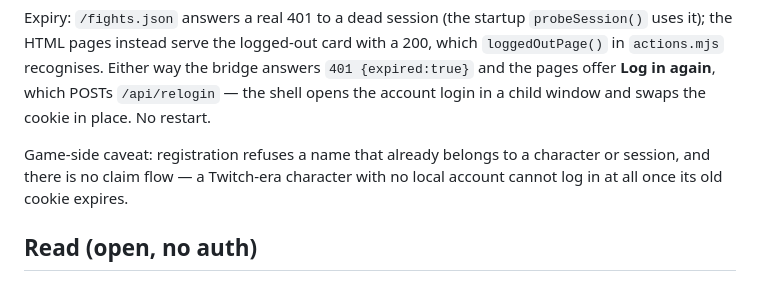
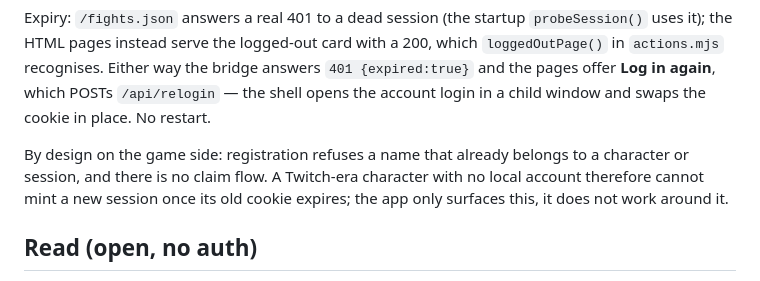
Before and after one commit to micaelmbsilva/PathOfDust_Desktop, a Markdown page: README-actions.md, the part around the change. GitHub-like rendering.

Commit message:
docs: the no-claim rule for Twitch-era characters is game design, not a caveat to raise
Co-Authored-By: Claude Fable 5.1 <noreply@anthropic.com>

```diff
--- a/README-actions.md
+++ b/README-actions.md
@@ -22,9 +22,10 @@ bridge answers `401 {expired:true}` and the pages offer **Log in again**, which
 POSTs `/api/relogin` — the shell opens the account login in a child window and
 swaps the cookie in place. No restart.
 
-Game-side caveat: registration refuses a name that already belongs to a
-character or session, and there is no claim flow — a Twitch-era character with
-no local account cannot log in at all once its old cookie expires.
+By design on the game side: registration refuses a name that already belongs
+to a character or session, and there is no claim flow. A Twitch-era character
+with no local account therefore cannot mint a new session once its old cookie
+expires; the app only surfaces this, it does not work around it.
 
 ## Read (open, no auth)
 - `wss://adventure.lokati.net/ws` — pushes `state` (stage + full roster) and
```
Also changed, not shown: README.md (+3 -3 lines).
